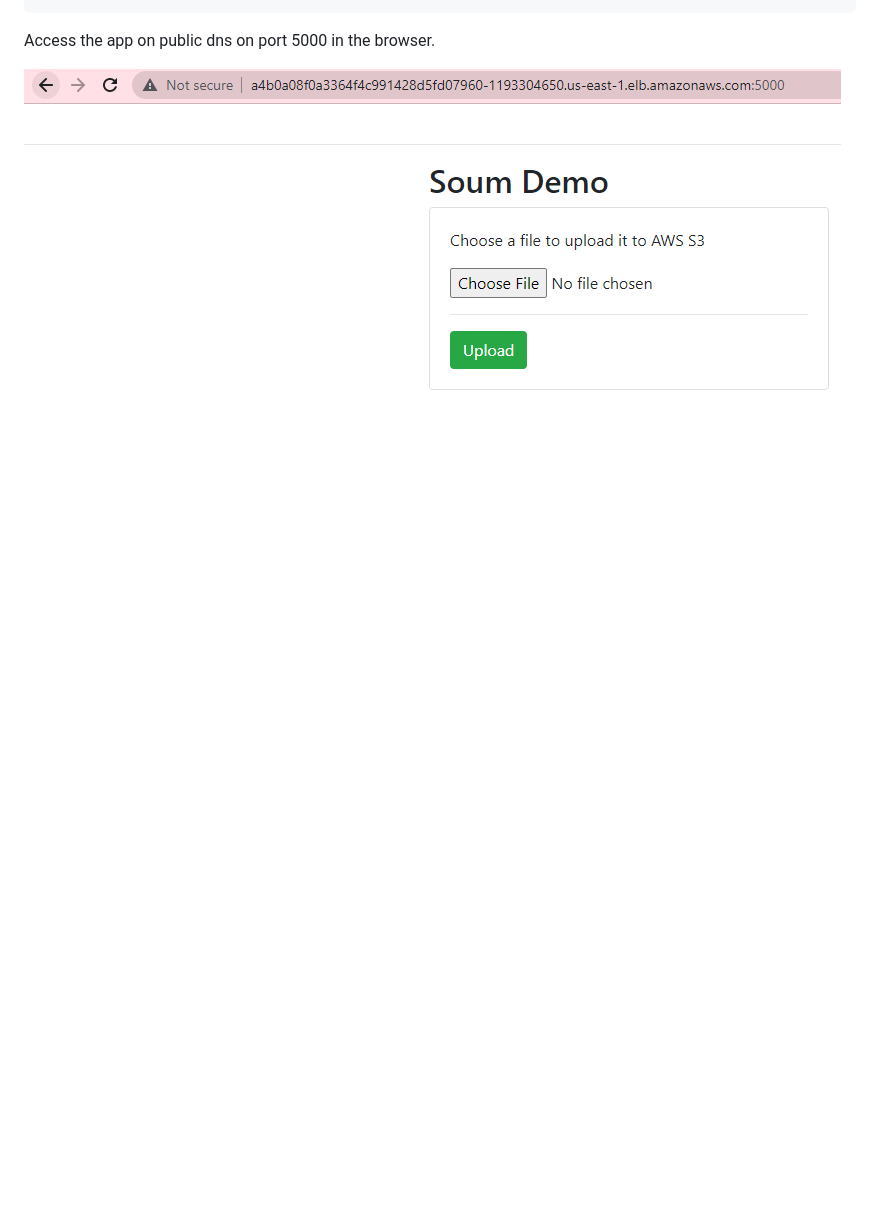
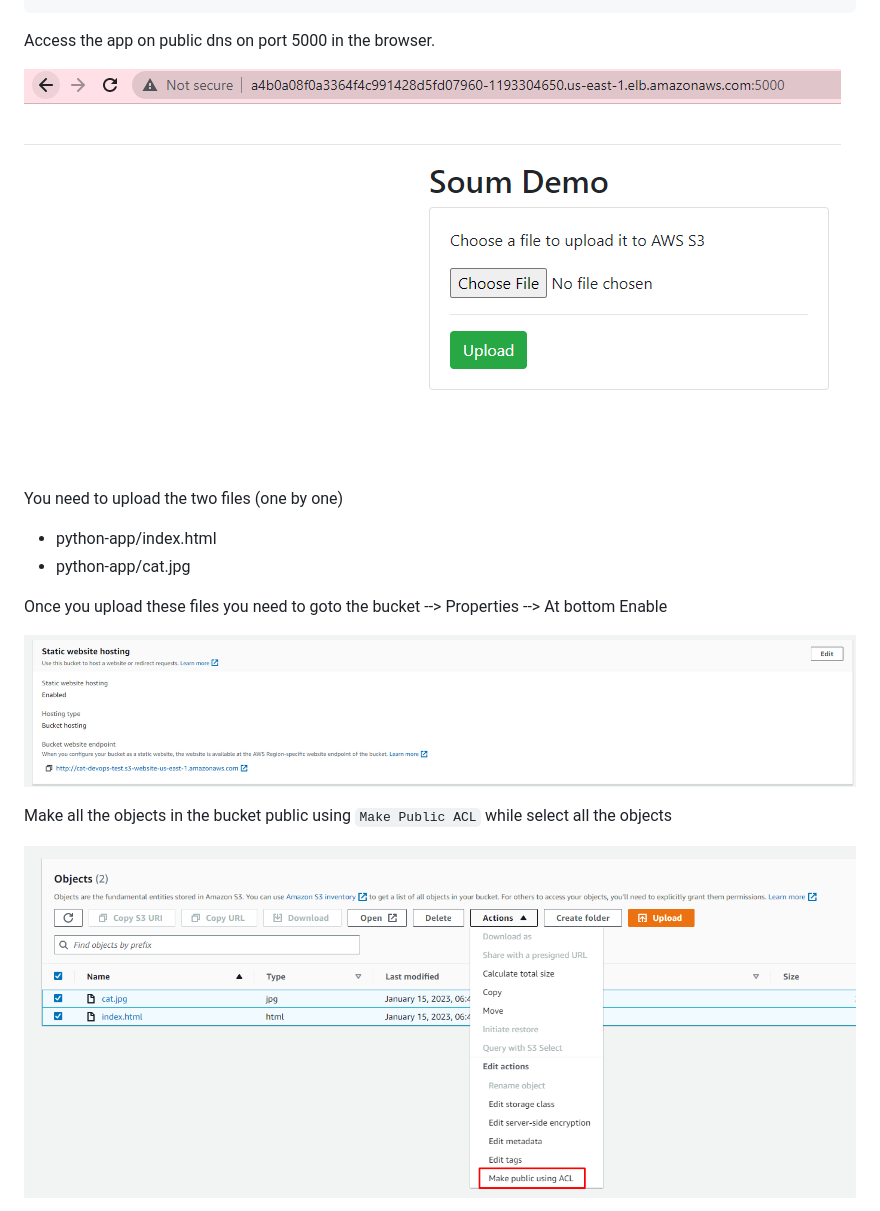
Before and after one commit to atiframzan89/demo-eks, a Markdown page: README.md, the part around the change printed below. Drawn GitHub-style; blank space fills up the shorter version.

Commit message:
adding files

```diff
--- a/README.md
+++ b/README.md
@@ -108,4 +108,17 @@ soum-demo-svc   LoadBalancer   10.100.23.28   a4b0a08f0a3364f4c991428d5fd07960-1
 
 Access the app on public dns on port 5000 in the browser.
 
-![Alt text](./assets/5-app.png?raw=true "ArgoCD Github Connectivity")
+![Alt text](./assets/5-app.png?raw=true "APP")
+
+You need to upload the two files (one by one)
+* python-app/index.html
+* python-app/cat.jpg
+
+Once you upload these files you need to goto the bucket --> Properties --> At bottom Enable
+
+![Alt text](./assets/6-s3.png?raw=true "S3 Configuration")
+
+Make all the objects in the bucket public using `Make Public ACL` while select all the objects
+
+![Alt text](./assets/7-s3.png?raw=true "S3 Configuration")
+
```
Also changed, not shown: other parts of README.md (+7 -0 lines).
